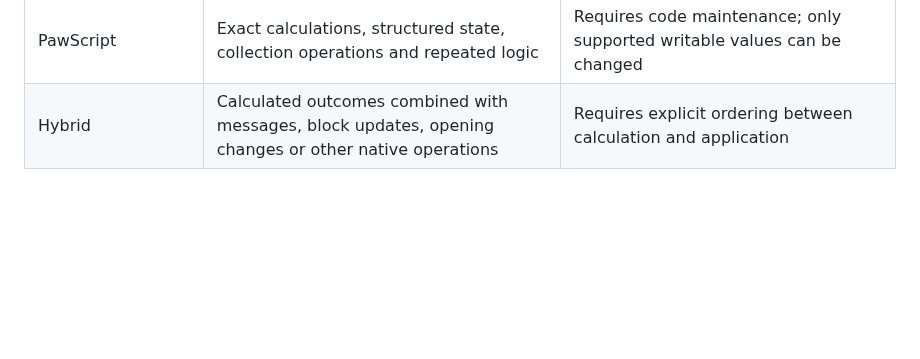
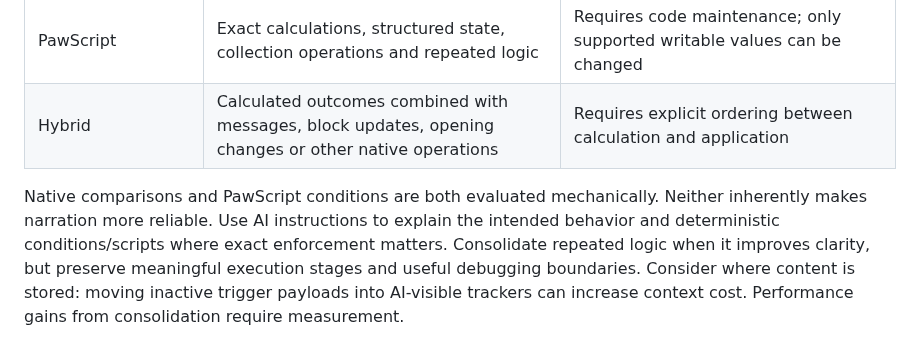
Before and after one commit to IW-Builder/IW-Builder.github.io, a Markdown page: reference/Triggers.md, the part around the change. GitHub-like rendering; blank space fills up the shorter version.

Commit message:
Enhance Triggers.md with evaluation and performance notes
Added notes on evaluation and performance considerations for triggers.

```diff
--- a/reference/Triggers.md
+++ b/reference/Triggers.md
@@ -39,3 +39,6 @@ See Schema.md for native effect payloads and input options. Scripts change track
 | Native conditions and effects | Simple rules, editor-friendly customization and platform operations | Repeated cases can require many entries; native effect sequencing needs care |
 | PawScript | Exact calculations, structured state, collection operations and repeated logic | Requires code maintenance; only supported writable values can be changed |
 | Hybrid | Calculated outcomes combined with messages, block updates, opening changes or other native operations | Requires explicit ordering between calculation and application |
+
+Native comparisons and PawScript conditions are both evaluated mechanically. Neither inherently makes narration more reliable. Use AI instructions to explain the intended behavior and deterministic conditions/scripts where exact enforcement matters.
+Consolidate repeated logic when it improves clarity, but preserve meaningful execution stages and useful debugging boundaries. Consider where content is stored: moving inactive trigger payloads into AI-visible trackers can increase context cost. Performance gains from consolidation require measurement.
```
